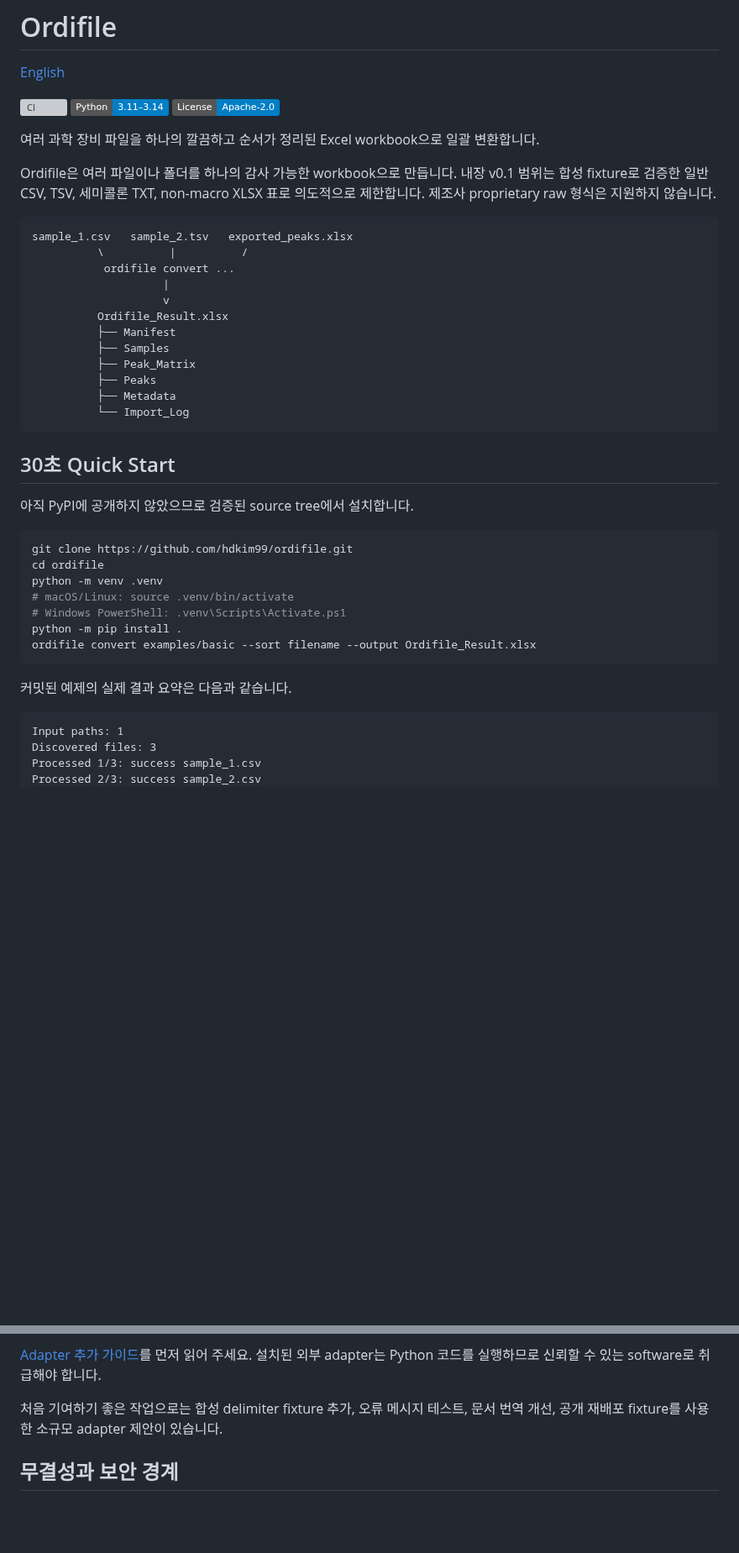
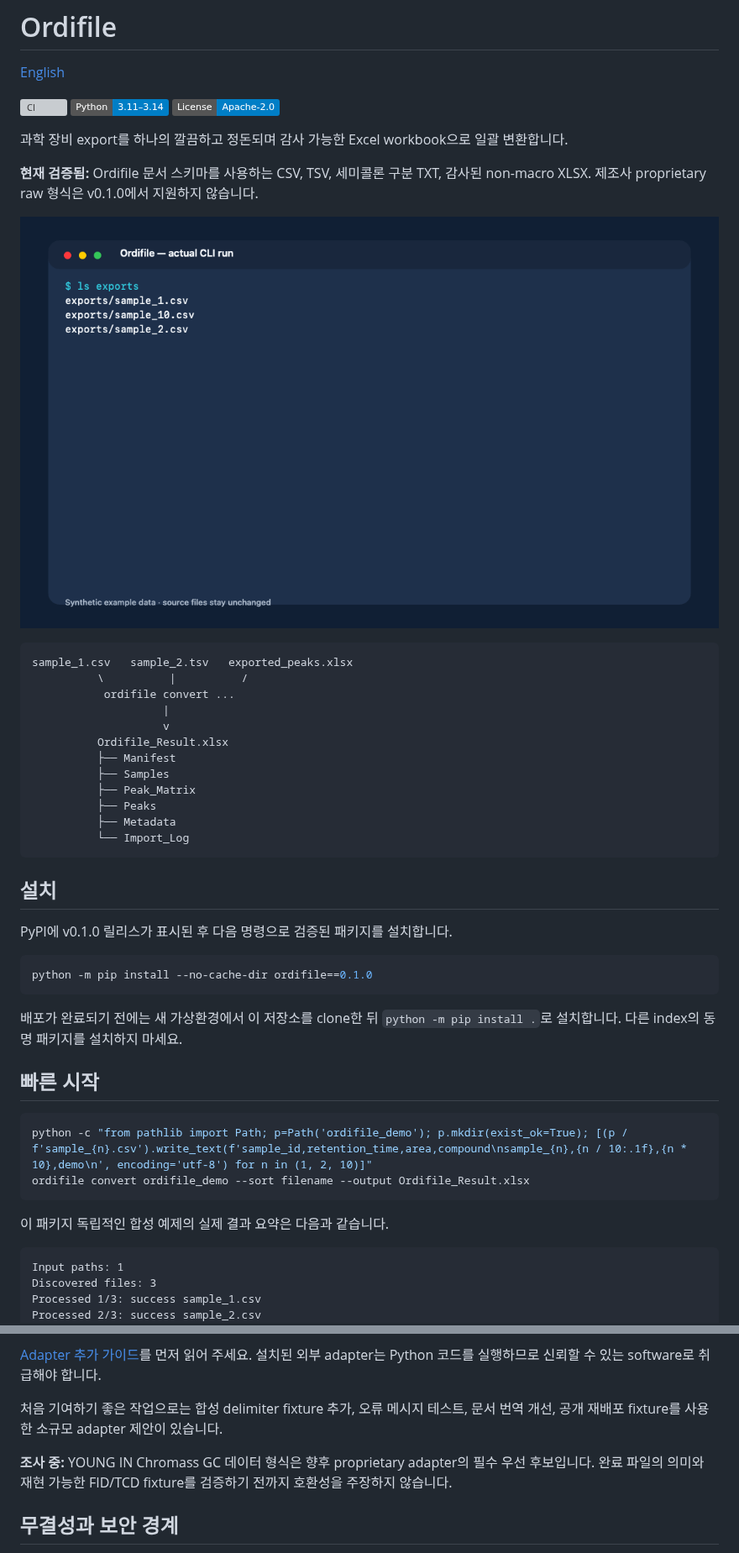
Before and after one commit to hdkim99/ordifile, a Markdown page: README.ko.md, 2 parts joined by grey strips. Shown at 84% size. GitHub-like rendering; pictures changed too: docs/assets/ordifile-demo.gif (added); badges without logos; blank space fills up the shorter version; grey boxes are pictures that could not be loaded.

````diff
--- a/README.ko.md
+++ b/README.ko.md
@@ -6,12 +6,13 @@
 [![Python 3.11–3.14](https://img.shields.io/badge/Python-3.11%E2%80%933.14-blue)](pyproject.toml)
 [![Apache-2.0](https://img.shields.io/badge/License-Apache--2.0-blue)](LICENSE)
 
-여러 과학 장비 파일을 하나의 깔끔하고 순서가 정리된 Excel workbook으로 일괄
+과학 장비 export를 하나의 깔끔하고 정돈되며 감사 가능한 Excel workbook으로 일괄
 변환합니다.
 
-Ordifile은 여러 파일이나 폴더를 하나의 감사 가능한 workbook으로 만듭니다.
-내장 v0.1 범위는 합성 fixture로 검증한 일반 CSV, TSV, 세미콜론 TXT, non-macro
-XLSX 표로 의도적으로 제한합니다. 제조사 proprietary raw 형식은 지원하지 않습니다.
+**현재 검증됨:** Ordifile 문서 스키마를 사용하는 CSV, TSV, 세미콜론 구분 TXT,
+감사된 non-macro XLSX. 제조사 proprietary raw 형식은 v0.1.0에서 지원하지 않습니다.
+
+![합성 파일 세 개를 실제 Ordifile CLI로 변환하는 모습](docs/assets/ordifile-demo.gif)
 
 ```text
 sample_1.csv   sample_2.tsv   exported_peaks.xlsx
@@ -28,21 +29,25 @@ sample_1.csv   sample_2.tsv   exported_peaks.xlsx
           └── Import_Log
 ```
 
-## 30초 Quick Start
+## 설치
 
-아직 PyPI에 공개하지 않았으므로 검증된 source tree에서 설치합니다.
+PyPI에 v0.1.0 릴리스가 표시된 후 다음 명령으로 검증된 패키지를 설치합니다.
 
 ```bash
-git clone https://github.com/hdkim99/ordifile.git
-cd ordifile
-python -m venv .venv
-# macOS/Linux: source .venv/bin/activate
-# Windows PowerShell: .venv\Scripts\Activate.ps1
-python -m pip install .
-ordifile convert examples/basic --sort filename --output Ordifile_Result.xlsx
+python -m pip install --no-cache-dir ordifile==0.1.0
 ```
 
-커밋된 예제의 실제 결과 요약은 다음과 같습니다.
+배포가 완료되기 전에는 새 가상환경에서 이 저장소를 clone한 뒤
+`python -m pip install .`로 설치합니다. 다른 index의 동명 패키지를 설치하지 마세요.
+
+## 빠른 시작
+
+```bash
+python -c "from pathlib import Path; p=Path('ordifile_demo'); p.mkdir(exist_ok=True); [(p / f'sample_{n}.csv').write_text(f'sample_id,retention_time,area,compound\nsample_{n},{n / 10:.1f},{n * 10},demo\n', encoding='utf-8') for n in (1, 2, 10)]"
+ordifile convert ordifile_demo --sort filename --output Ordifile_Result.xlsx
+```
+
+이 패키지 독립적인 합성 예제의 실제 결과 요약은 다음과 같습니다.
 
 ```text
 Input paths: 1
@@ -181,6 +188,10 @@ print(result.success_count, result.failure_count, result.sort.effective)
 처음 기여하기 좋은 작업으로는 합성 delimiter fixture 추가, 오류 메시지 테스트,
 문서 번역 개선, 공개 재배포 fixture를 사용한 소규모 adapter 제안이 있습니다.
 
+**조사 중:** YOUNG IN Chromass GC 데이터 형식은 향후 proprietary adapter의 필수
+우선 후보입니다. 완료 파일의 의미와 재현 가능한 FID/TCD fixture를 검증하기 전까지
+호환성을 주장하지 않습니다.
+
 ## 무결성과 보안 경계
 
 - 입력은 read-only로 열고 SHA-256을 기록하며 parsing 후 내용이 바뀌지 않았는지 다시
````
Also changed, not shown: other parts of README.ko.md (+8 -0 lines), README.md (+51 -28 lines), docs/assets/README.md (added, +19 -0 lines), docs/assets/ordifile-social-preview.png (added), docs/assets/ordifile-workbook.png (added), 2 other files.
